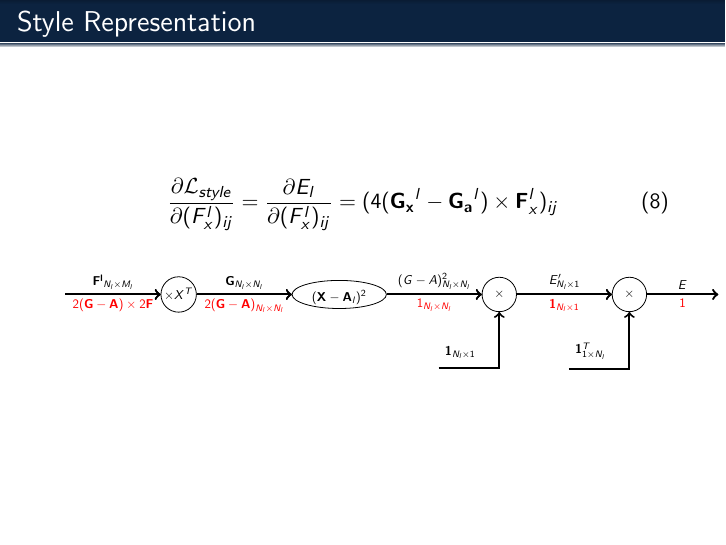
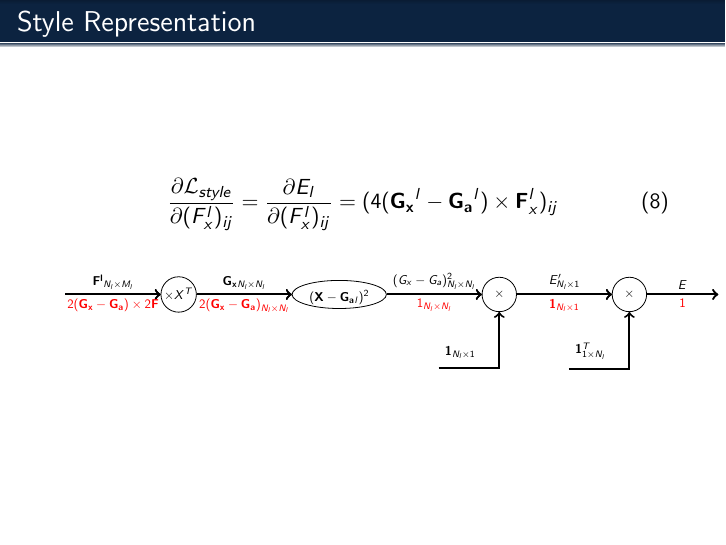
Before and after one commit to Kautenja/a-neural-algorithm-of-artistic-style, LaTeX slides (tex/presentation.tex): page 30 of 60. Compiled offline with pdfLaTeX.

Commit message:
update formulas in tex

```diff
--- a/tex/presentation.tex
+++ b/tex/presentation.tex
@@ -457,12 +457,12 @@ The total style loss is:
         \node (a) at (-5, 0) {};
         \node [mystyle] (b) [right=2cm of a] {$ \times X^T$};
         \draw [myEdgeStyle] (a.east) to  node [auto] (ab) {$\mathbf{F^l}_{N_l \times M_l}$}(b.west);
-        \draw [myEdgeStyle] (a.east) to  node [red] [below] (ab) {$2(\mathbf{G} - \mathbf{A}) \times 2\mathbf{F}$}(b.west);
-        \node [mystyle, ellipse, text height = .5cm, text width = 2cm] (c) [right=2cm of b] {$ (\mathbf{X} - \mathbf{A}_l)^2$};
-        \draw [myEdgeStyle] (b.east) to node [auto] (bc) {$\mathbf{G}_{N_l \times N_l}$} (c.west) ;
-        \draw [myEdgeStyle] (b.east) to node  [red][below] (bc) {$2(\mathbf{G} - \mathbf{A})_{N_l \times N_l}$} (c.west) ;
+        \draw [myEdgeStyle] (a.east) to  node [red] [below] (ab) {$2(\mathbf{G_x} - \mathbf{G_a}) \times 2\mathbf{F}$}(b.west);
+        \node [mystyle, ellipse, text height = .5cm, text width = 2cm] (c) [right=2cm of b] {$ (\mathbf{X} - \mathbf{G_a}_l)^2$};
+        \draw [myEdgeStyle] (b.east) to node [auto] (bc) {$\mathbf{G_x}_{N_l \times N_l}$} (c.west) ;
+        \draw [myEdgeStyle] (b.east) to node  [red][below] (bc) {$2(\mathbf{G_x} - \mathbf{G_a})_{N_l \times N_l}$} (c.west) ;
         \node [mystyle] (d) [right=2cm of c] {$\times$};
-        \draw [myEdgeStyle] (c.east) to node [auto] (cd) {$(G - A)^2_{N_l \times N_l}$} (d.west) ;
+        \draw [myEdgeStyle] (c.east) to node [auto] (cd) {$(G_x - G_a)^2_{N_l \times N_l}$} (d.west) ;
         \draw [myEdgeStyle] (c.east) to node  [red][below] (cd) {$1_{N_l \times N_l}$} (d.west) ;
         \node (bcd) [below=1cm of cd] {};
         \draw [myEdgeStyle] (bcd.east) -| node [above left= .1and .4cm] {$\mathbf{1}_{N_l \times 1}$} (d.south) ;
```
